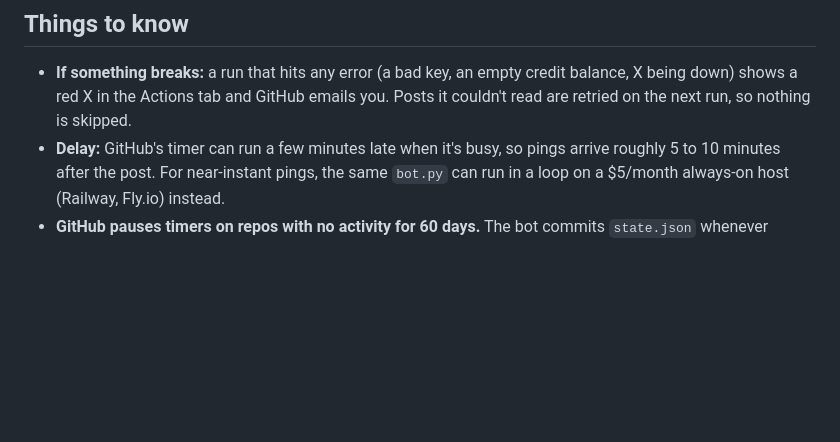
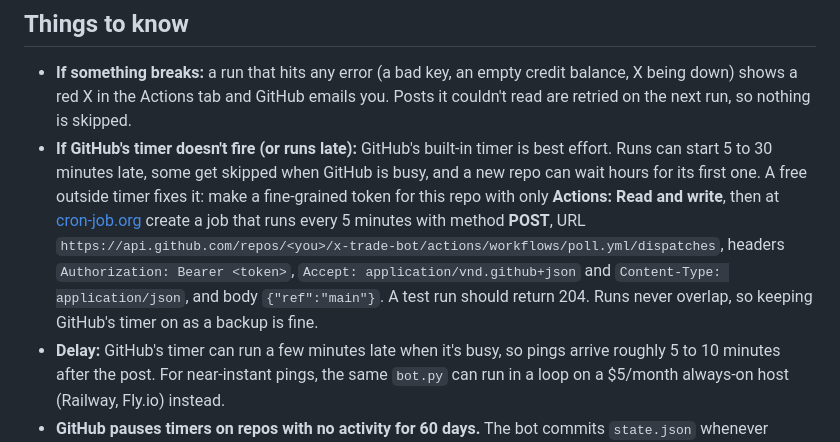
Before and after one commit to bekxs13/x-trade-bot, a Markdown page: SETUP.md, the part around the change. Rendered like a GitHub page; blank space fills up the shorter version.

Commit message:
SETUP: start runs from cron-job.org when GitHub's timer won't fire
Co-Authored-By: Claude Opus 5.5 (1M context) <noreply@anthropic.com>
Claude-Session: https://claude.ai/code/session_011gFMUkHP5TbHmzp7g4A8JL

```diff
--- a/SETUP.md
+++ b/SETUP.md
@@ -173,6 +173,7 @@ How it tracks things:
 ## Things to know
 
 - **If something breaks:** a run that hits any error (a bad key, an empty credit balance, X being down) shows a red X in the Actions tab and GitHub emails you. Posts it couldn't read are retried on the next run, so nothing is skipped.
+- **If GitHub's timer doesn't fire (or runs late):** GitHub's built-in timer is best effort. Runs can start 5 to 30 minutes late, some get skipped when GitHub is busy, and a new repo can wait hours for its first one. A free outside timer fixes it: make a fine-grained token for this repo with only **Actions: Read and write**, then at [cron-job.org](https://cron-job.org) create a job that runs every 5 minutes with method **POST**, URL `https://api.github.com/repos/<you>/x-trade-bot/actions/workflows/poll.yml/dispatches`, headers `Authorization: Bearer <token>`, `Accept: application/vnd.github+json` and `Content-Type: application/json`, and body `{"ref":"main"}`. A test run should return 204. Runs never overlap, so keeping GitHub's timer on as a backup is fine.
 - **Delay:** GitHub's timer can run a few minutes late when it's busy, so pings arrive roughly 5 to 10 minutes after the post. For near-instant pings, the same `bot.py` can run in a loop on a $5/month always-on host (Railway, Fly.io) instead.
 - **GitHub pauses timers on repos with no activity for 60 days.** The bot commits `state.json` whenever there's a new post, which counts as activity, so this only matters if both accounts go silent for two months.
 - **Views are remembered per topic** (crypto market, btc, alts, memecoins, a ticker...) in `state.json`. To make it ping on a view again, delete that entry under `biases`.
```
